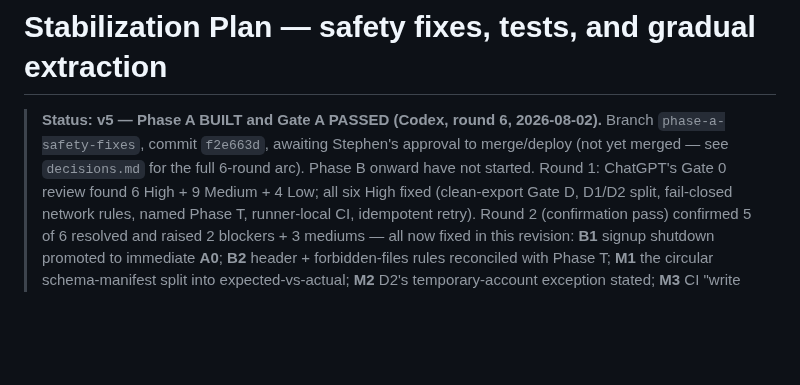
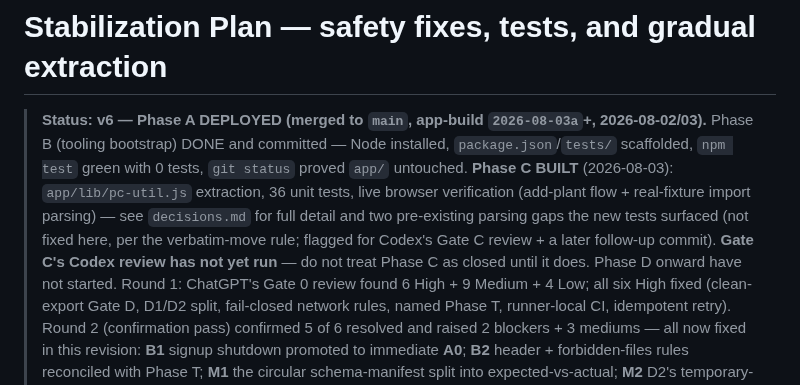
Before and after one commit to stephend7/plant-collector, a Markdown page: docs/stabilization-plan.md, the part around the change. GitHub-like rendering; blank space fills up the shorter version.

Commit message:
docs(plan): update stabilization-plan status header for Phases A/B/C
Carried over from the original 753e0cf, where this edit belonged. It was
separated during the 2026-08-04 sanitizing history rewrite and is restored here
as its own commit rather than by rewriting three commits again for a docs-only
change. Content is byte-identical to what 753e0cf contained; no private data is
involved.

Co-Authored-By: Claude Sonnet 5 <noreply@anthropic.com>

```diff
--- a/docs/stabilization-plan.md
+++ b/docs/stabilization-plan.md
@@ -1,9 +1,14 @@
 # Stabilization Plan — safety fixes, tests, and gradual extraction
 
-> **Status: v5 — Phase A BUILT and Gate A PASSED (Codex, round 6, 2026-08-02).**
-> Branch `phase-a-safety-fixes`, commit `f2e663d`, awaiting Stephen's approval to
-> merge/deploy (not yet merged — see `decisions.md` for the full 6-round arc). Phase B
-> onward have not started.
+> **Status: v6 — Phase A DEPLOYED (merged to `main`, app-build `2026-08-03a`+, 2026-08-02/03).**
+> Phase B (tooling bootstrap) DONE and committed — Node installed, `package.json`/`tests/`
+> scaffolded, `npm test` green with 0 tests, `git status` proved `app/` untouched. **Phase C
+> BUILT** (2026-08-03): `app/lib/pc-util.js` extraction, 36 unit tests, live browser
+> verification (add-plant flow + real-fixture import parsing) — see `decisions.md` for full
+> detail and two pre-existing parsing gaps the new tests surfaced (not fixed here, per the
+> verbatim-move rule; flagged for Codex's Gate C review + a later follow-up commit).
+> **Gate C's Codex review has not yet run** — do not treat Phase C as closed until it does.
+> Phase D onward have not started.
 > Round 1: ChatGPT's Gate 0 review found 6 High + 9 Medium + 4 Low; all six High fixed
 > (clean-export Gate D, D1/D2 split, fail-closed network rules, named Phase T,
 > runner-local CI, idempotent retry). Round 2 (confirmation pass) confirmed 5 of 6
```
